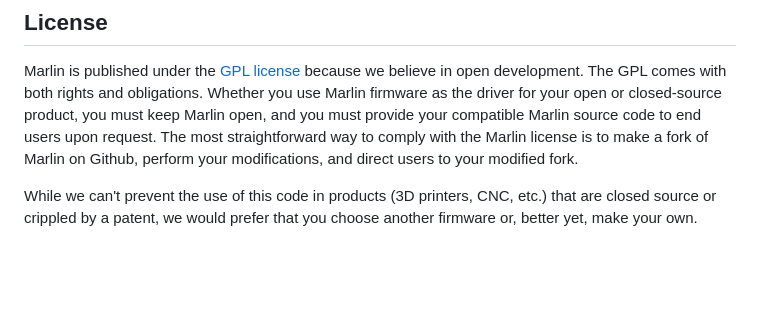
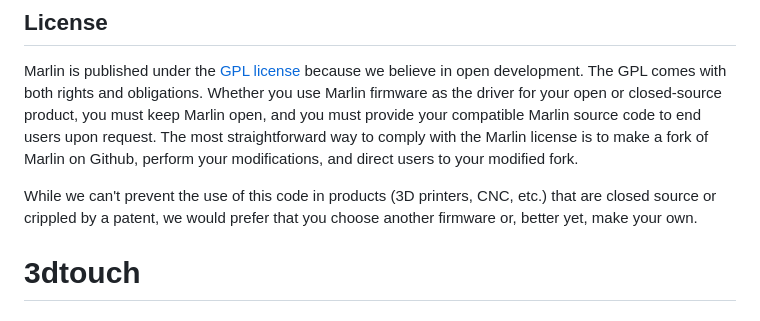
Before and after one commit to merlinsvq/3dtouch, a Markdown page: README.md, the part around the change. GitHub-like rendering; blank space fills up the shorter version.

```diff
--- a/README.md
+++ b/README.md
@@ -147,3 +147,4 @@ Regular users can open and close their own issues, but only the administrators c
 Marlin is published under the [GPL license](/LICENSE) because we believe in open development. The GPL comes with both rights and obligations. Whether you use Marlin firmware as the driver for your open or closed-source product, you must keep Marlin open, and you must provide your compatible Marlin source code to end users upon request. The most straightforward way to comply with the Marlin license is to make a fork of Marlin on Github, perform your modifications, and direct users to your modified fork.
 
 While we can't prevent the use of this code in products (3D printers, CNC, etc.) that are closed source or crippled by a patent, we would prefer that you choose another firmware or, better yet, make your own.
+# 3dtouch
```
